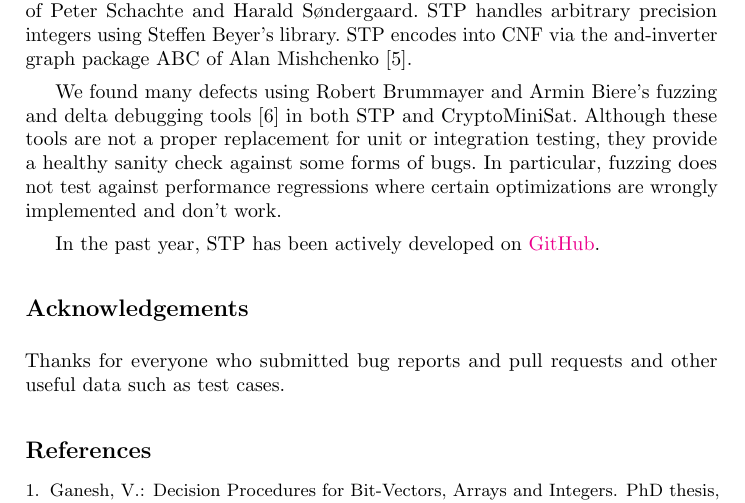
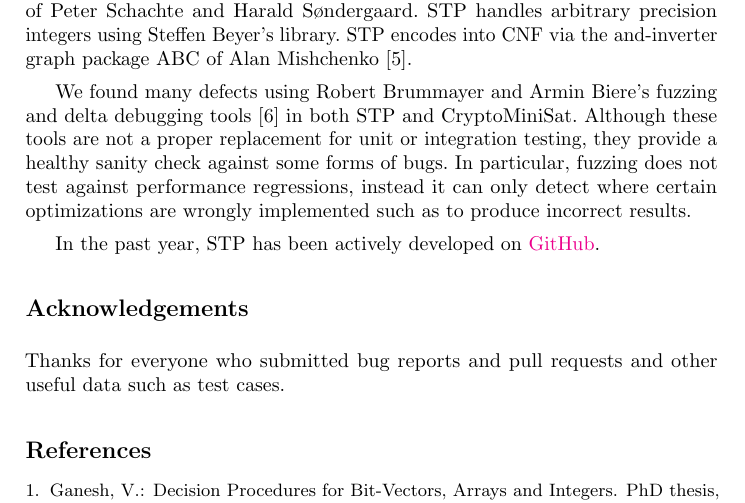
Before and after one commit to stp/docs, a LaTeX thesis (descr.tex): part of page 1 of 2, cut so that both start at the same text. Compiled offline with pdfLaTeX.

Commit message:
Adding Dan's improvement, and making a bit of change to it

```diff
--- a/descr.tex
+++ b/descr.tex
@@ -60,8 +60,8 @@ Mishchenko~\cite{Brayton:2010:AAI:2144310.2144317}.
 We found many defects using Robert Brummayer and Armin Biere's
 fuzzing and delta debugging tools~\cite{Brummayer:2009:FDS:1670412.1670413} in both STP and CryptoMiniSat. Although
 these tools are not a proper replacement for unit or integration testing, they provide a healthy sanity check against
-some forms of bugs. In particular, fuzzing does not test against performance regressions where certain optimizations
-are wrongly implemented and don't work.
+some forms of bugs. In particular, fuzzing does not test against performance regressions,
+instead it can only detect where certain optimizations are wrongly implemented such as to produce incorrect results.
 
 In the past year, STP has been actively developed on \href{https://github.com/stp/stp}{GitHub}.
 
```
